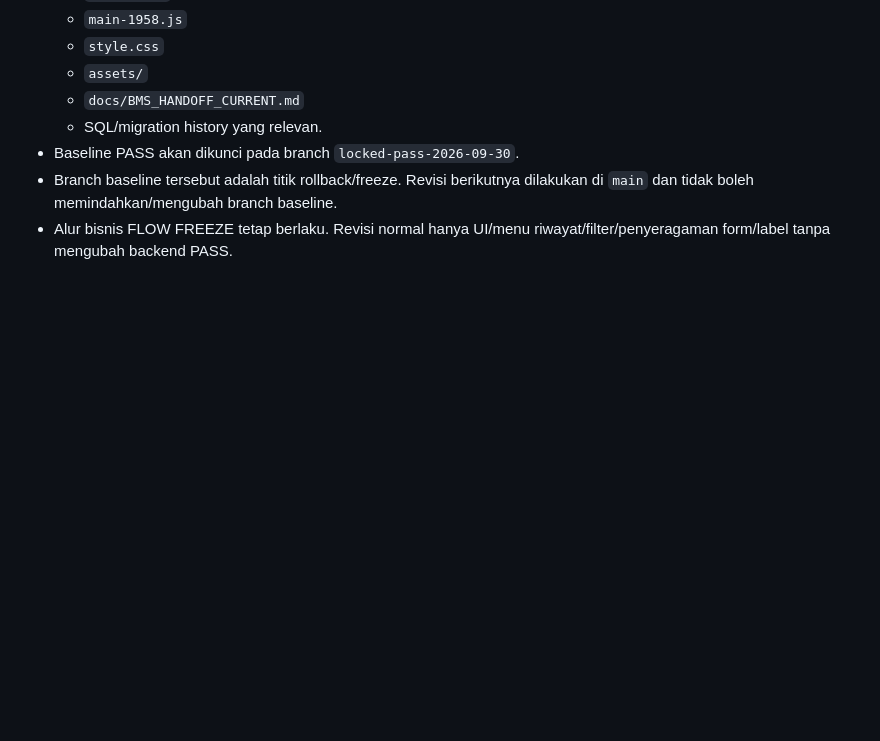
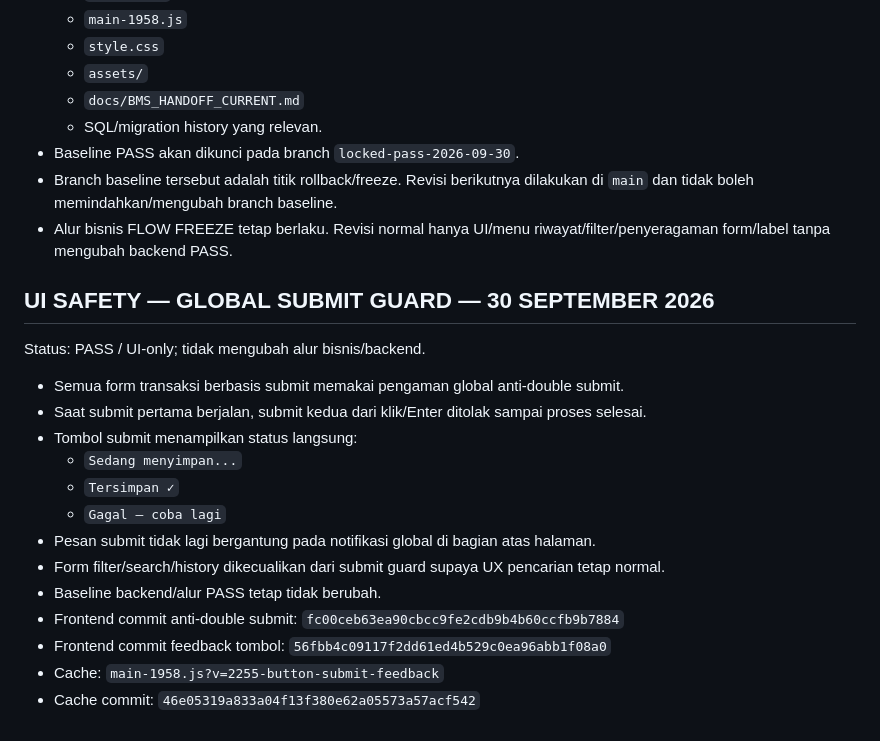
Before and after one commit to Bagjasindo/BMS-Mitra-Mobile, a Markdown page: docs/BMS_HANDOFF_CURRENT.md, the part around the change. Rendered like a GitHub page; blank space fills up the shorter version.

Commit message:
Lock global submit guard UI behavior

```diff
--- a/docs/BMS_HANDOFF_CURRENT.md
+++ b/docs/BMS_HANDOFF_CURRENT.md
@@ -305,3 +305,21 @@ Mulai titik ini, seluruh alur bisnis yang sudah PASS dianggap FROZEN:
 - Baseline PASS akan dikunci pada branch `locked-pass-2026-09-30`.
 - Branch baseline tersebut adalah titik rollback/freeze. Revisi berikutnya dilakukan di `main` dan tidak boleh memindahkan/mengubah branch baseline.
 - Alur bisnis FLOW FREEZE tetap berlaku. Revisi normal hanya UI/menu riwayat/filter/penyeragaman form/label tanpa mengubah backend PASS.
+
+
+## UI SAFETY — GLOBAL SUBMIT GUARD — 30 SEPTEMBER 2026
+Status: PASS / UI-only; tidak mengubah alur bisnis/backend.
+
+- Semua form transaksi berbasis submit memakai pengaman global anti-double submit.
+- Saat submit pertama berjalan, submit kedua dari klik/Enter ditolak sampai proses selesai.
+- Tombol submit menampilkan status langsung:
+  - `Sedang menyimpan...`
+  - `Tersimpan ✓`
+  - `Gagal — coba lagi`
+- Pesan submit tidak lagi bergantung pada notifikasi global di bagian atas halaman.
+- Form filter/search/history dikecualikan dari submit guard supaya UX pencarian tetap normal.
+- Baseline backend/alur PASS tetap tidak berubah.
+- Frontend commit anti-double submit: `fc00ceb63ea90cbcc9fe2cdb9b4b60ccfb9b7884`
+- Frontend commit feedback tombol: `56fbb4c09117f2dd61ed4b529c0ea96abb1f08a0`
+- Cache: `main-1958.js?v=2255-button-submit-feedback`
+- Cache commit: `46e05319a833a04f13f380e62a05573a57acf542`
```
